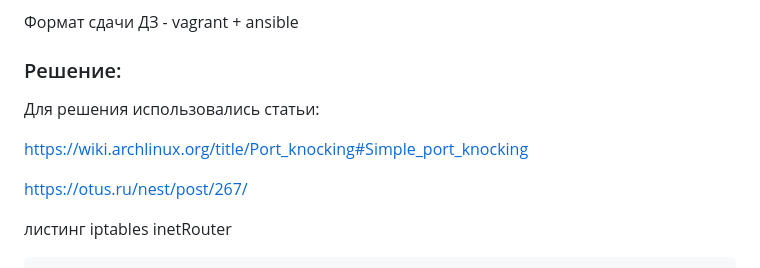
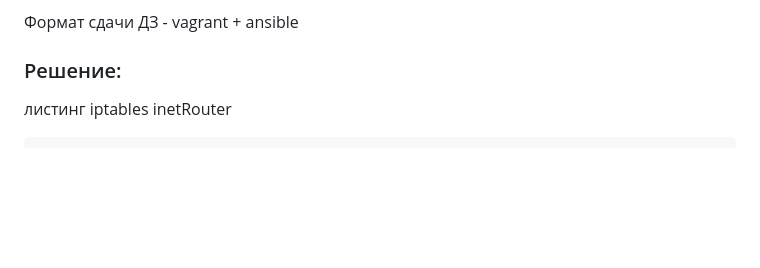
Before and after one commit to porshe9111/otus, a Markdown page: Task21/RESHENIE.MD, the part around the change. Rendered like a GitHub page; folded sections open; blank space fills up the shorter version.

````diff
--- a/Task21/RESHENIE.MD
+++ b/Task21/RESHENIE.MD
@@ -14,13 +14,6 @@
 Формат сдачи ДЗ - vagrant + ansible
 
 ### Решение:
-
-Для решения использовались статьи:
-
-https://wiki.archlinux.org/title/Port_knocking#Simple_port_knocking
-
-https://otus.ru/nest/post/267/
-
 листинг iptables  inetRouter
 ```
 *nat
````
